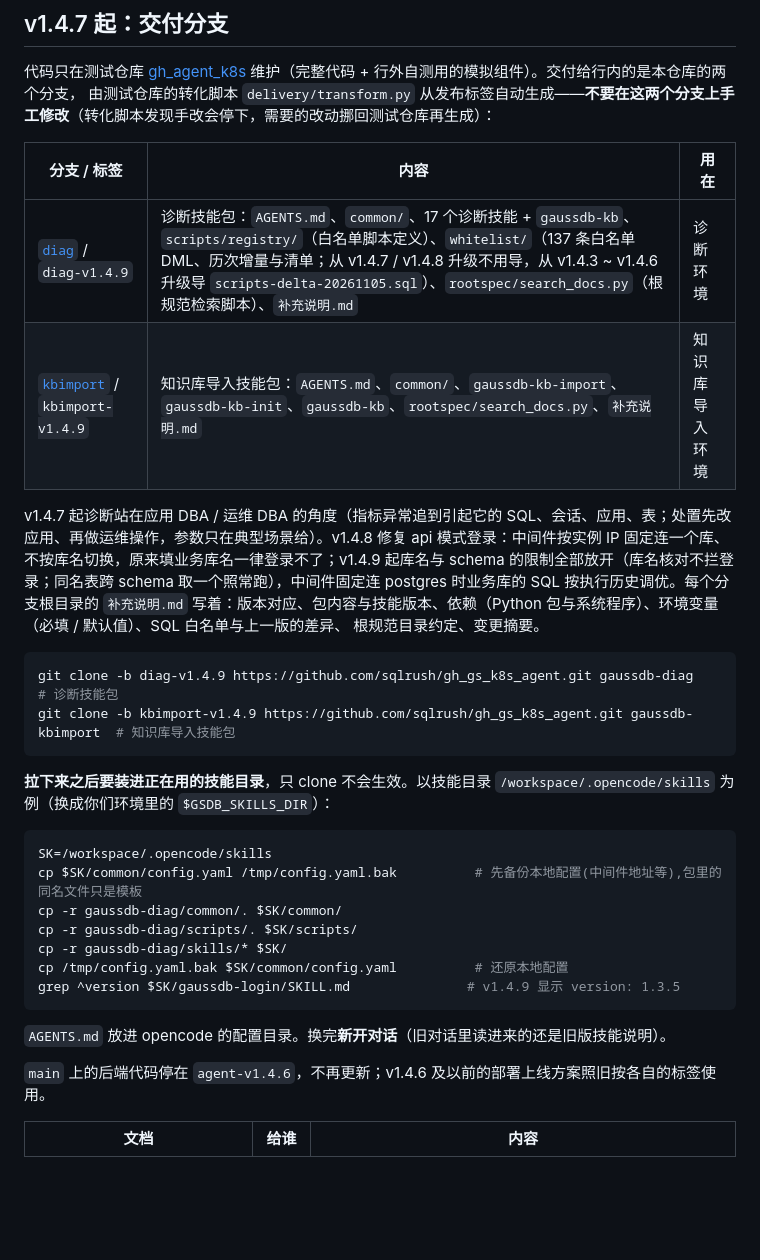
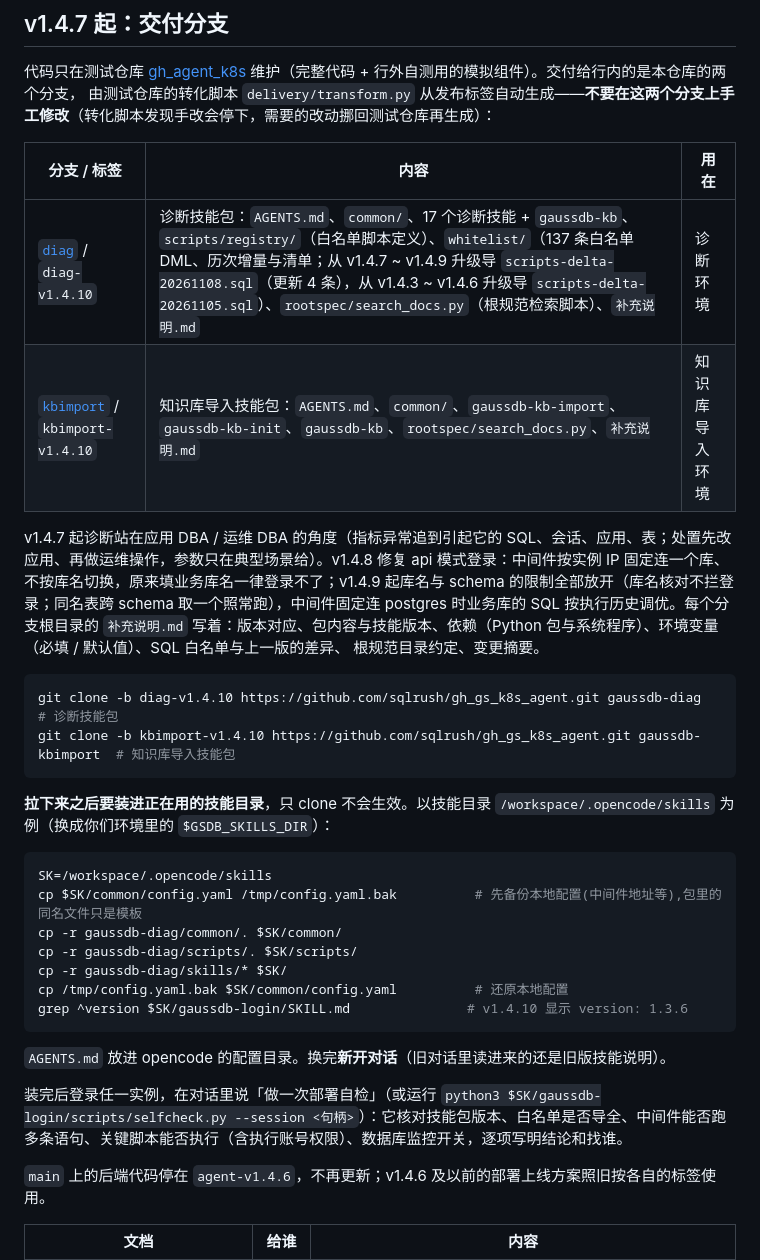
Before and after one commit to sqlrush/gh_gs_k8s_agent, a Markdown page: README.md, the part around the change. GitHub-like rendering; blank space fills up the shorter version.

Commit message:
docs: README 指向 v1.4.10 交付标签,补上部署自检

````diff
--- a/README.md
+++ b/README.md
@@ -12,15 +12,15 @@ GaussDB 数据库智能体的**后端**：把 opencode 与 GaussDB / openGauss
 
 | 分支 / 标签 | 内容 | 用在 |
 |---|---|---|
-| [`diag`](https://github.com/sqlrush/gh_gs_k8s_agent/tree/diag) / `diag-v1.4.9` | 诊断技能包：`AGENTS.md`、`common/`、17 个诊断技能 + `gaussdb-kb`、`scripts/registry/`（白名单脚本定义）、`whitelist/`（137 条白名单 DML、历次增量与清单；从 v1.4.7 / v1.4.8 升级不用导，从 v1.4.3 ~ v1.4.6 升级导 `scripts-delta-20261105.sql`）、`rootspec/search_docs.py`（根规范检索脚本）、`补充说明.md` | 诊断环境 |
-| [`kbimport`](https://github.com/sqlrush/gh_gs_k8s_agent/tree/kbimport) / `kbimport-v1.4.9` | 知识库导入技能包：`AGENTS.md`、`common/`、`gaussdb-kb-import`、`gaussdb-kb-init`、`gaussdb-kb`、`rootspec/search_docs.py`、`补充说明.md` | 知识库导入环境 |
+| [`diag`](https://github.com/sqlrush/gh_gs_k8s_agent/tree/diag) / `diag-v1.4.10` | 诊断技能包：`AGENTS.md`、`common/`、17 个诊断技能 + `gaussdb-kb`、`scripts/registry/`（白名单脚本定义）、`whitelist/`（137 条白名单 DML、历次增量与清单；从 v1.4.7 ~ v1.4.9 升级导 `scripts-delta-20261108.sql`（更新 4 条），从 v1.4.3 ~ v1.4.6 升级导 `scripts-delta-20261105.sql`）、`rootspec/search_docs.py`（根规范检索脚本）、`补充说明.md` | 诊断环境 |
+| [`kbimport`](https://github.com/sqlrush/gh_gs_k8s_agent/tree/kbimport) / `kbimport-v1.4.10` | 知识库导入技能包：`AGENTS.md`、`common/`、`gaussdb-kb-import`、`gaussdb-kb-init`、`gaussdb-kb`、`rootspec/search_docs.py`、`补充说明.md` | 知识库导入环境 |
 
 v1.4.7 起诊断站在应用 DBA / 运维 DBA 的角度（指标异常追到引起它的 SQL、会话、应用、表；处置先改应用、再做运维操作，参数只在典型场景给）。v1.4.8 修复 api 模式登录：中间件按实例 IP 固定连一个库、不按库名切换，原来填业务库名一律登录不了；v1.4.9 起库名与 schema 的限制全部放开（库名核对不拦登录；同名表跨 schema 取一个照常跑），中间件固定连 postgres 时业务库的 SQL 按执行历史调优。每个分支根目录的 `补充说明.md` 写着：版本对应、包内容与技能版本、依赖（Python 包与系统程序）、环境变量（必填 / 默认值）、SQL 白名单与上一版的差异、
 根规范目录约定、变更摘要。
 
 ```bash
-git clone -b diag-v1.4.9 https://github.com/sqlrush/gh_gs_k8s_agent.git gaussdb-diag          # 诊断技能包
-git clone -b kbimport-v1.4.9 https://github.com/sqlrush/gh_gs_k8s_agent.git gaussdb-kbimport  # 知识库导入技能包
+git clone -b diag-v1.4.10 https://github.com/sqlrush/gh_gs_k8s_agent.git gaussdb-diag          # 诊断技能包
+git clone -b kbimport-v1.4.10 https://github.com/sqlrush/gh_gs_k8s_agent.git gaussdb-kbimport  # 知识库导入技能包
 ```
 
 **拉下来之后要装进正在用的技能目录**，只 clone 不会生效。以技能目录 `/workspace/.opencode/skills` 为例（换成你们环境里的 `$GSDB_SKILLS_DIR`）：
@@ -32,10 +32,12 @@ cp -r gaussdb-diag/common/. $SK/common/
 cp -r gaussdb-diag/scripts/. $SK/scripts/
 cp -r gaussdb-diag/skills/* $SK/
 cp /tmp/config.yaml.bak $SK/common/config.yaml          # 还原本地配置
-grep ^version $SK/gaussdb-login/SKILL.md               # v1.4.9 显示 version: 1.3.5
+grep ^version $SK/gaussdb-login/SKILL.md               # v1.4.10 显示 version: 1.3.6
 ```
 
 `AGENTS.md` 放进 opencode 的配置目录。换完**新开对话**（旧对话里读进来的还是旧版技能说明）。
+
+装完后登录任一实例，在对话里说「做一次部署自检」（或运行 `python3 $SK/gaussdb-login/scripts/selfcheck.py --session <句柄>`）：它核对技能包版本、白名单是否导全、中间件能否跑多条语句、关键脚本能否执行（含执行账号权限）、数据库监控开关，逐项写明结论和找谁。
 
 `main` 上的后端代码停在 `agent-v1.4.6`，不再更新；v1.4.6 及以前的部署上线方案照旧按各自的标签使用。
 
````
